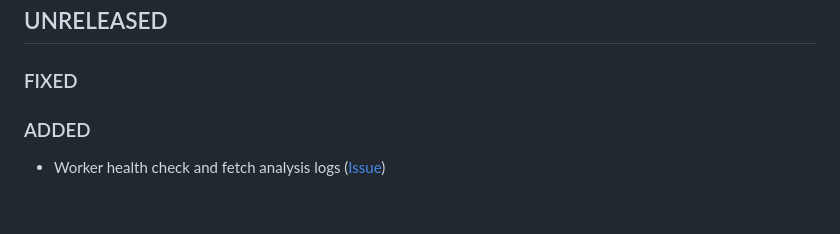
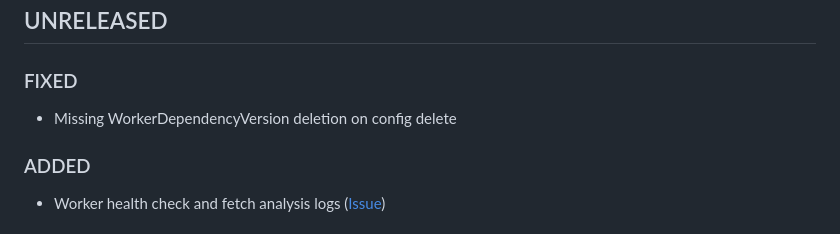
Before and after one commit to e-m-b-a/embark, a Markdown page: CHANGELOG.md, the part around the change. Rendered like a GitHub page.

Commit message:
chore: Update changelog
Signed-off-by: ClProsser <clemens.prosser@gmail.com>

```diff
--- a/CHANGELOG.md
+++ b/CHANGELOG.md
@@ -3,6 +3,8 @@
 ## UNRELEASED
 
 ### FIXED
+
+- Missing WorkerDependencyVersion deletion on config delete
 
 ### ADDED
 
```
